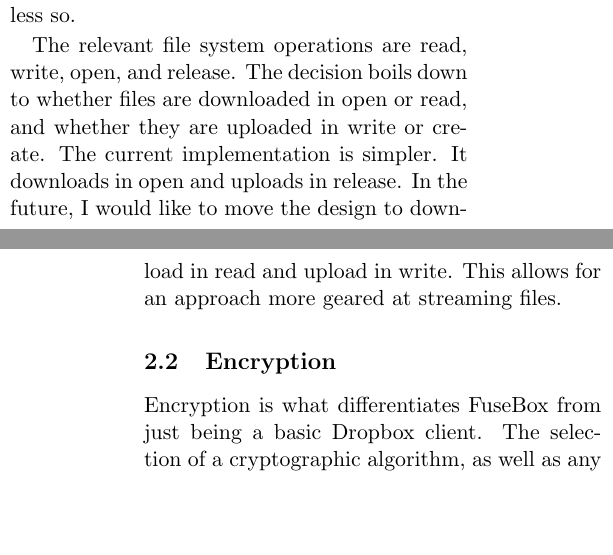
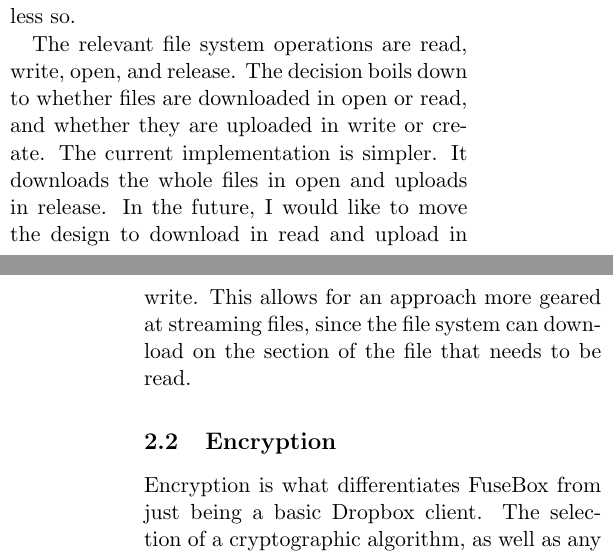
Before and after one commit to taylorjandrews/FuseBox-Report, a LaTeX paper (report.tex): two parts of the columns of pages 2 and 3 of 3 before the commit and two parts of the columns of pages 2 and 3 of 4 after it, joined at a grey line, cut so that both start at the same text, the shorter picture padded with empty space. Compiled offline with pdfLaTeX.

Commit message:
Small change to design section

```diff
--- a/report.tex
+++ b/report.tex
@@ -157,10 +157,11 @@ file system reads the attributes of the file. Others were less so.
 \par The relevant file system operations are read, write, open, and
 release. The decision boils down to whether files are downloaded in
 open or read, and whether they are uploaded in write or create. The
-current implementation is simpler. It downloads in open and uploads in
+current implementation is simpler. It downloads the whole files in open and uploads in
 release. In the future, I would like to move the design to download in
 read and upload in write. This allows for an approach more geared at
-streaming files.
+streaming files, since the file system can download on the section of the file that
+needs to be read.
 
 \subsection{Encryption}
 \label{sec:enc}
```
